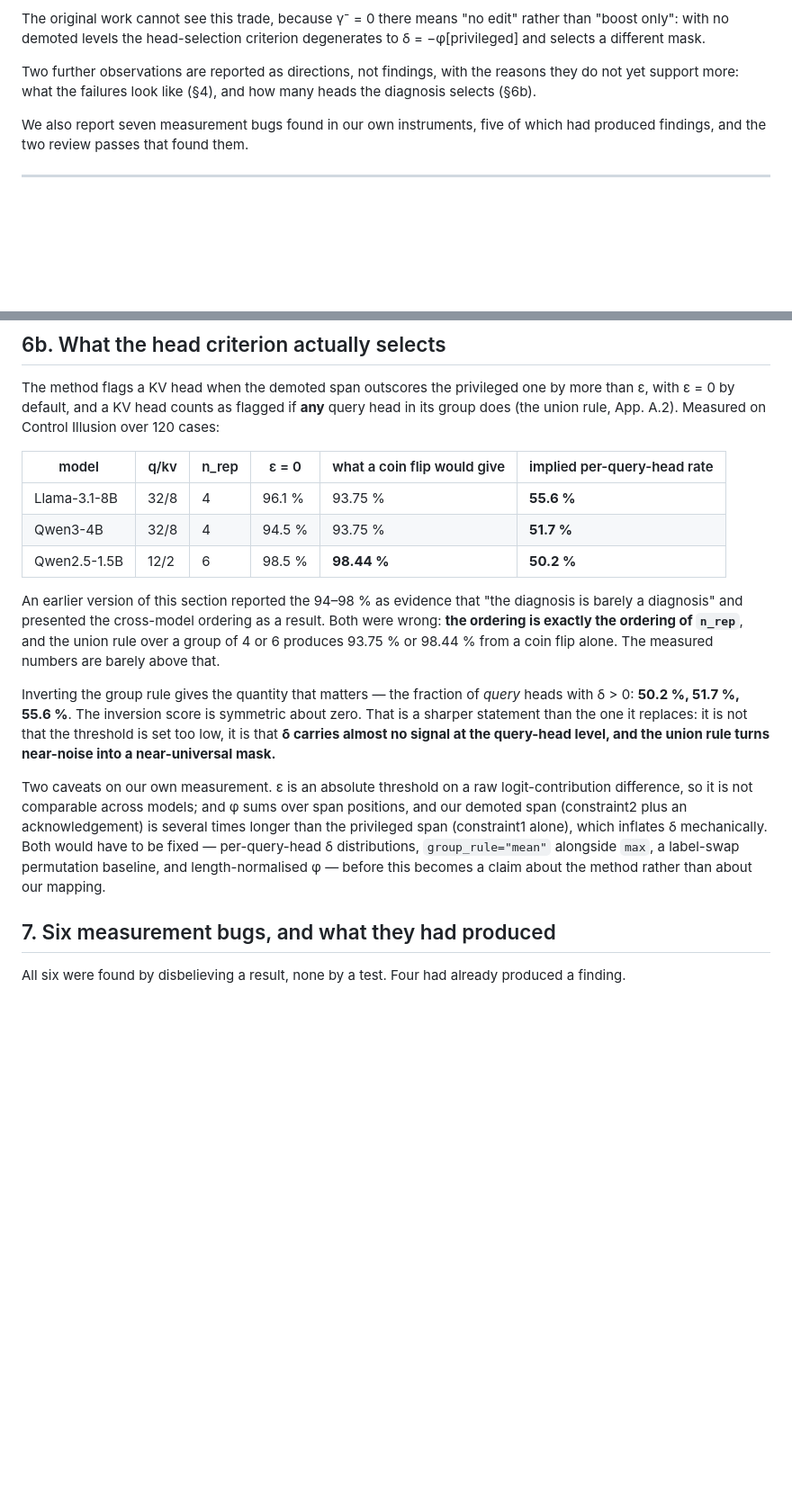
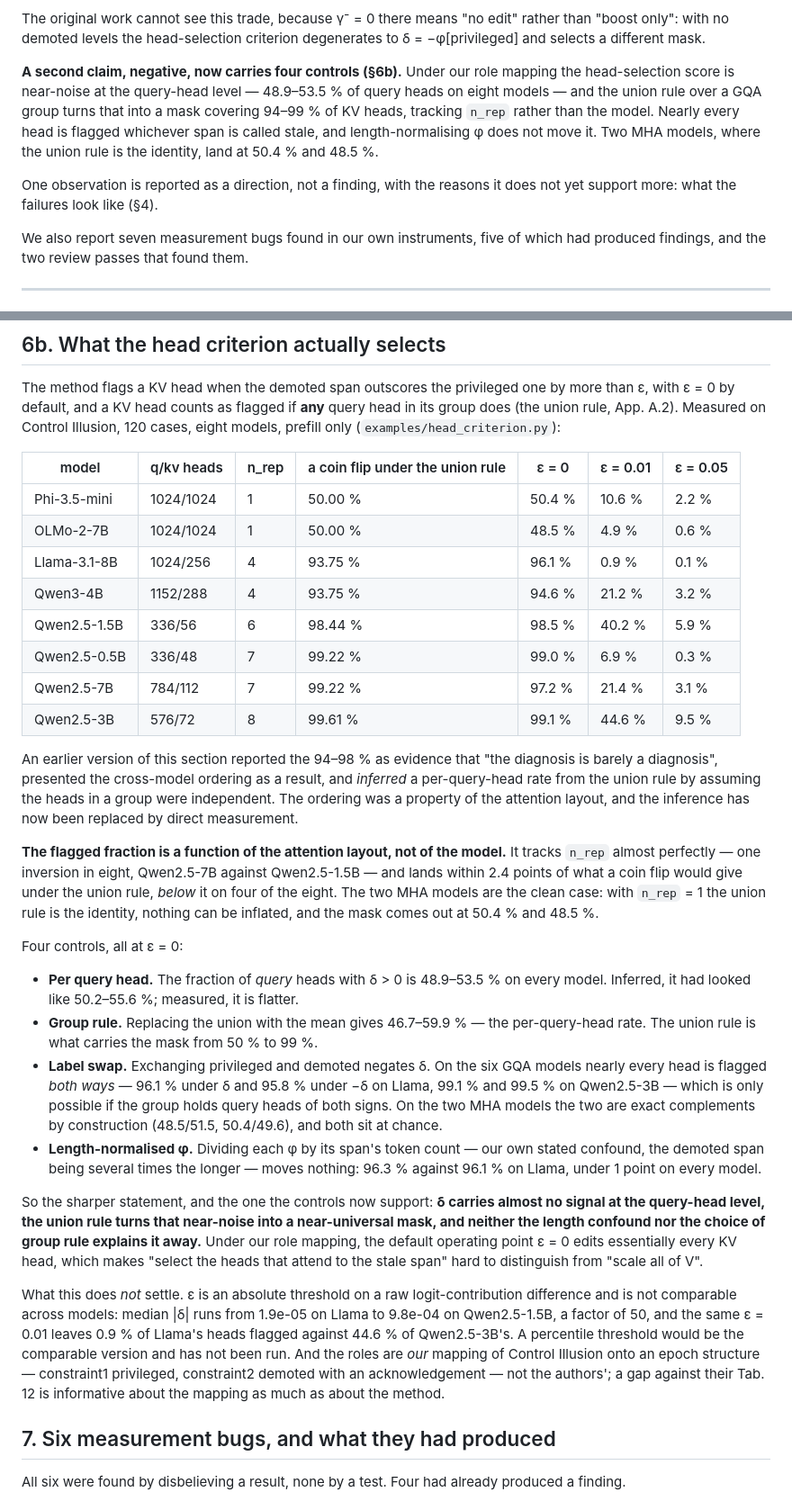
Before and after one commit to moudrkat/old-news, a Markdown page: results/paper_draft.md, 2 parts joined by grey strips. Shown at 90% size. GitHub-like rendering; blank space fills up the shorter version.

Commit message:
6b: four controls, eight models, and a measured per-query-head rate instead of an inferred one
The union rule was hiding the quantity of interest. Measuring it directly:
delta is at chance (48.9-53.5 %) at the query-head level on all eight models,
the mask tracks n_rep rather than the model, nearly every head is flagged
whichever span is called stale, and length-normalising phi changes nothing.
The two MHA models, where the union rule is the identity, land at 50.4 and
48.5 %. Promotes 6b from a direction to a claim; the remaining caveat is that
eps is not comparable across models.

Co-Authored-By: Claude Opus 5 (1M context) <noreply@anthropic.com>

```diff
--- a/results/paper_draft.md
+++ b/results/paper_draft.md
@@ -32,9 +32,16 @@ The original work cannot see this trade, because γ⁻ = 0 there means "no edit"
 rather than "boost only": with no demoted levels the head-selection criterion
 degenerates to δ = −φ[privileged] and selects a different mask.
 
-Two further observations are reported as directions, not findings, with the
-reasons they do not yet support more: what the failures look like (§4), and how
-many heads the diagnosis selects (§6b).
+**A second claim, negative, now carries four controls (§6b).** Under our role
+mapping the head-selection score is near-noise at the query-head level — 48.9–53.5 %
+of query heads on eight models — and the union rule over a GQA group turns that
+into a mask covering 94–99 % of KV heads, tracking `n_rep` rather than the model.
+Nearly every head is flagged whichever span is called stale, and length-normalising
+φ does not move it. Two MHA models, where the union rule is the identity, land at
+50.4 % and 48.5 %.
+
+One observation is reported as a direction, not a finding, with the reasons it
+does not yet support more: what the failures look like (§4).
 
 We also report seven measurement bugs found in our own instruments, five of
 which had produced findings, and the two review passes that found them.
@@ -270,35 +277,64 @@ not instruction priority.
 The method flags a KV head when the demoted span outscores the privileged one by
 more than ε, with ε = 0 by default, and a KV head counts as flagged if **any**
 query head in its group does (the union rule, App. A.2). Measured on Control
-Illusion over 120 cases:
+Illusion, 120 cases, eight models, prefill only (`examples/head_criterion.py`):
 
-| model | q/kv | n_rep | ε = 0 | what a coin flip would give | implied per-query-head rate |
-|---|---|---|---|---|---|
-| Llama-3.1-8B | 32/8 | 4 | 96.1 % | 93.75 % | **55.6 %** |
-| Qwen3-4B | 32/8 | 4 | 94.5 % | 93.75 % | **51.7 %** |
-| Qwen2.5-1.5B | 12/2 | 6 | 98.5 % | **98.44 %** | **50.2 %** |
+| model | q/kv heads | n_rep | a coin flip under the union rule | ε = 0 | ε = 0.01 | ε = 0.05 |
+|---|---|---|---|---|---|---|
+| Phi-3.5-mini | 1024/1024 | 1 | 50.00 % | 50.4 % | 10.6 % | 2.2 % |
+| OLMo-2-7B | 1024/1024 | 1 | 50.00 % | 48.5 % | 4.9 % | 0.6 % |
+| Llama-3.1-8B | 1024/256 | 4 | 93.75 % | 96.1 % | 0.9 % | 0.1 % |
+| Qwen3-4B | 1152/288 | 4 | 93.75 % | 94.6 % | 21.2 % | 3.2 % |
+| Qwen2.5-1.5B | 336/56 | 6 | 98.44 % | 98.5 % | 40.2 % | 5.9 % |
+| Qwen2.5-0.5B | 336/48 | 7 | 99.22 % | 99.0 % | 6.9 % | 0.3 % |
+| Qwen2.5-7B | 784/112 | 7 | 99.22 % | 97.2 % | 21.4 % | 3.1 % |
+| Qwen2.5-3B | 576/72 | 8 | 99.61 % | 99.1 % | 44.6 % | 9.5 % |
 
 An earlier version of this section reported the 94–98 % as evidence that "the
-diagnosis is barely a diagnosis" and presented the cross-model ordering as a
-result. Both were wrong: **the ordering is exactly the ordering of `n_rep`**, and
-the union rule over a group of 4 or 6 produces 93.75 % or 98.44 % from a coin
-flip alone. The measured numbers are barely above that.
+diagnosis is barely a diagnosis", presented the cross-model ordering as a result,
+and *inferred* a per-query-head rate from the union rule by assuming the heads in
+a group were independent. The ordering was a property of the attention layout,
+and the inference has now been replaced by direct measurement.
 
-Inverting the group rule gives the quantity that matters — the fraction of
-*query* heads with δ > 0: **50.2 %, 51.7 %, 55.6 %**. The inversion score is
-symmetric about zero. That is a sharper statement than the one it replaces: it is
-not that the threshold is set too low, it is that **δ carries almost no signal at
-the query-head level, and the union rule turns near-noise into a near-universal
-mask.**
+**The flagged fraction is a function of the attention layout, not of the model.**
+It tracks `n_rep` almost perfectly — one inversion in eight, Qwen2.5-7B against
+Qwen2.5-1.5B — and lands within 2.4 points of what a coin flip would give under
+the union rule, *below* it on four of the eight. The two MHA models are the clean
+case: with `n_rep` = 1 the union rule is the identity, nothing can be inflated,
+and the mask comes out at 50.4 % and 48.5 %.
 
-Two caveats on our own measurement. ε is an absolute threshold on a raw
-logit-contribution difference, so it is not comparable across models; and φ sums
-over span positions, and our demoted span (constraint2 plus an acknowledgement)
-is several times longer than the privileged span (constraint1 alone), which
-inflates δ mechanically. Both would have to be fixed — per-query-head δ
-distributions, `group_rule="mean"` alongside `max`, a label-swap permutation
-baseline, and length-normalised φ — before this becomes a claim about the
-method rather than about our mapping.
+Four controls, all at ε = 0:
+
+- **Per query head.** The fraction of *query* heads with δ > 0 is 48.9–53.5 % on
+  every model. Inferred, it had looked like 50.2–55.6 %; measured, it is flatter.
+- **Group rule.** Replacing the union with the mean gives 46.7–59.9 % — the
+  per-query-head rate. The union rule is what carries the mask from 50 % to 99 %.
+- **Label swap.** Exchanging privileged and demoted negates δ. On the six GQA
+  models nearly every head is flagged *both ways* — 96.1 % under δ and 95.8 %
+  under −δ on Llama, 99.1 % and 99.5 % on Qwen2.5-3B — which is only possible if
+  the group holds query heads of both signs. On the two MHA models the two are
+  exact complements by construction (48.5/51.5, 50.4/49.6), and both sit at
+  chance.
+- **Length-normalised φ.** Dividing each φ by its span's token count — our own
+  stated confound, the demoted span being several times the longer — moves
+  nothing: 96.3 % against 96.1 % on Llama, under 1 point on every model.
+
+So the sharper statement, and the one the controls now support: **δ carries
+almost no signal at the query-head level, the union rule turns that near-noise
+into a near-universal mask, and neither the length confound nor the choice of
+group rule explains it away.** Under our role mapping, the default operating
+point ε = 0 edits essentially every KV head, which makes "select the heads that
+attend to the stale span" hard to distinguish from "scale all of V".
+
+What this does *not* settle. ε is an absolute threshold on a raw
+logit-contribution difference and is not comparable across models: median |δ|
+runs from 1.9e-05 on Llama to 9.8e-04 on Qwen2.5-1.5B, a factor of 50, and the
+same ε = 0.01 leaves 0.9 % of Llama's heads flagged against 44.6 % of
+Qwen2.5-3B's. A percentile threshold would be the comparable version and has not
+been run. And the roles are *our* mapping of Control Illusion onto an epoch
+structure — constraint1 privileged, constraint2 demoted with an acknowledgement —
+not the authors'; a gap against their Tab. 12 is informative about the mapping as
+much as about the method.
 
 ## 7. Six measurement bugs, and what they had produced
 
```
Also changed, not shown: other parts of results/paper_draft.md (+3 -0 lines).
